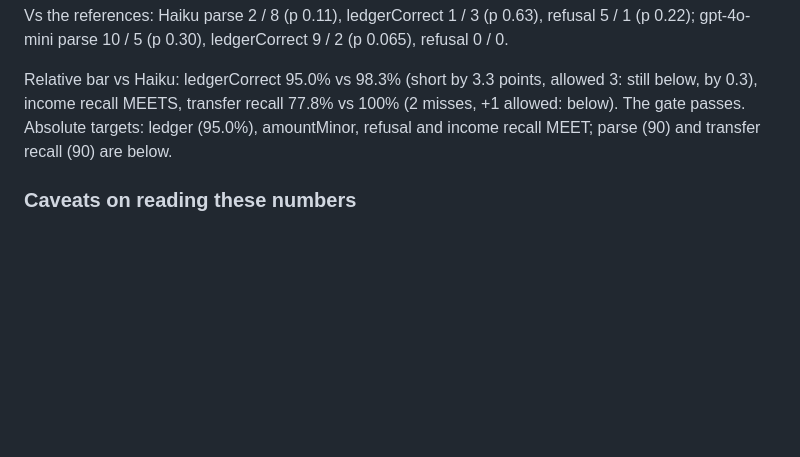
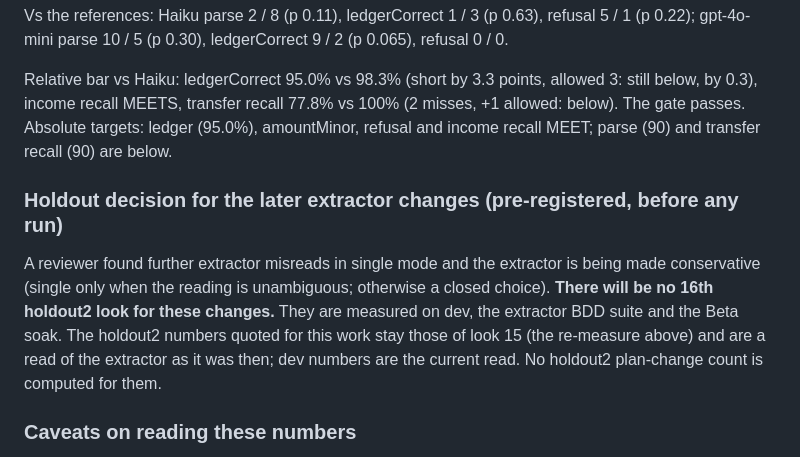
Before and after one commit to TSSQ/ProjectXavier, a Markdown page: evals/README.md, the part around the change. Rendered like a GitHub page; blank space fills up the shorter version.

Commit message:
docs(eval): pre-register no further holdout2 look for the extractor changes
Co-Authored-By: Claude Sonnet 5.5 <noreply@anthropic.com>

```diff
--- a/evals/README.md
+++ b/evals/README.md
@@ -2603,6 +2603,16 @@ allowed 3: still below, by 0.3), income recall MEETS, transfer recall 77.8% vs
 (95.0%), amountMinor, refusal and income recall MEET; parse (90) and transfer
 recall (90) are below.
 
+### Holdout decision for the later extractor changes (pre-registered, before any run)
+
+A reviewer found further extractor misreads in single mode and the extractor is
+being made conservative (single only when the reading is unambiguous; otherwise a
+closed choice). **There will be no 16th holdout2 look for these changes.** They
+are measured on dev, the extractor BDD suite and the Beta soak. The holdout2
+numbers quoted for this work stay those of look 15 (the re-measure above) and are
+a read of the extractor as it was then; dev numbers are the current read. No
+holdout2 plan-change count is computed for them.
+
 ### Caveats on reading these numbers
 
 - **Refused and failed score alike.** The eval scores a refusal and a failure the
```
